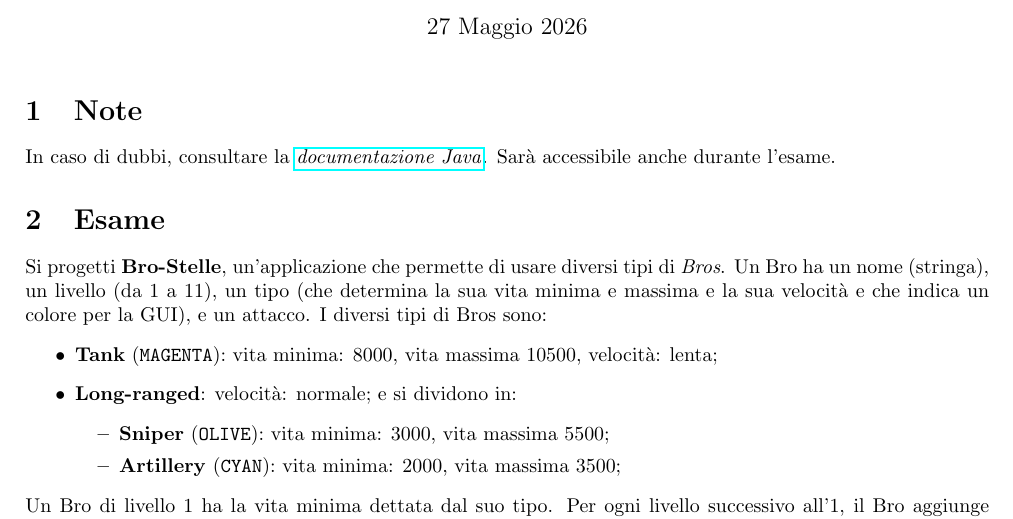
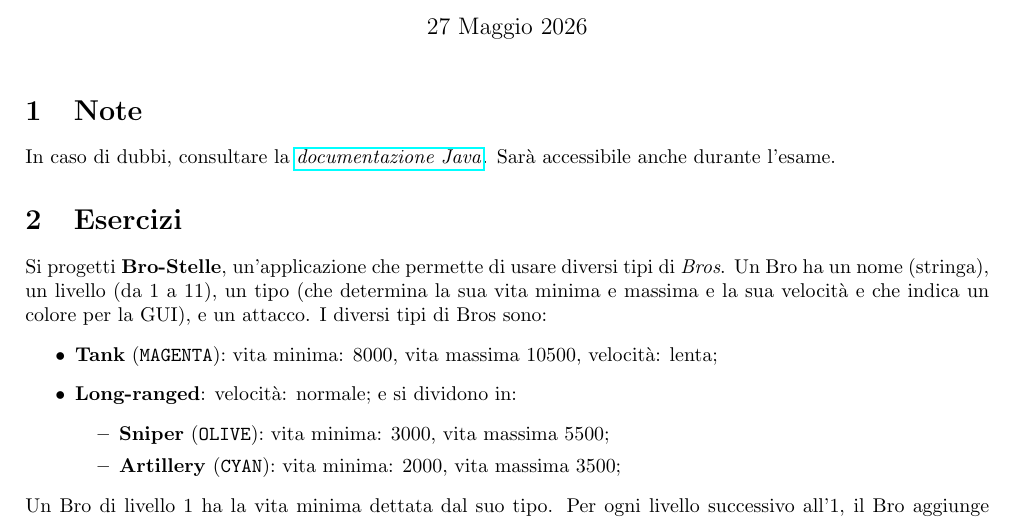
Before and after one commit to alterax05/Tutorati-P2, a LaTeX document (tutorato 9 27-05/main.tex): part of page 1 of 2, cut so that both start at the same text. Compiled offline with pdfLaTeX.

Commit message:
update file tut9

```diff
--- a/tutorato 9 27-05/main.tex
+++ b/tutorato 9 27-05/main.tex
@@ -17,7 +17,7 @@
 \section{Note}
 In caso di dubbi, consultare la \href{https://docs.oracle.com/en/java/javase/25/docs/api/index.html}{\textit{documentazione Java}}. Sarà accessibile anche durante l'esame.
 
-\section{Esame}
+\section{Esercizi}
 
 Si progetti \textbf{Bro-Stelle}, un'applicazione che permette di usare diversi tipi di \textit{Bros}. Un Bro ha un nome (stringa), un livello (da 1 a 11), un tipo (che determina la sua vita minima e massima e la sua velocità e che indica un colore per la GUI), e un attacco. I diversi tipi di Bros sono:
 \begin{itemize}
```
Also changed, not shown: tutorato 9 27-05/Tutorato_P2_27_05.pdf.
